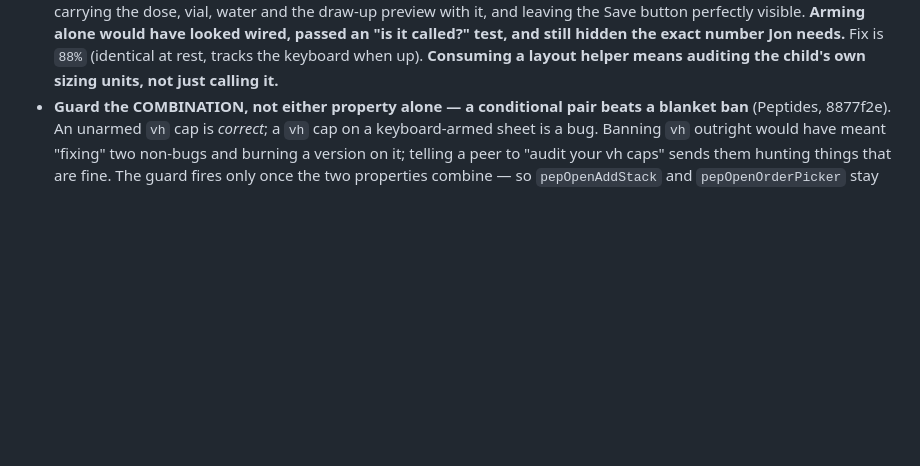
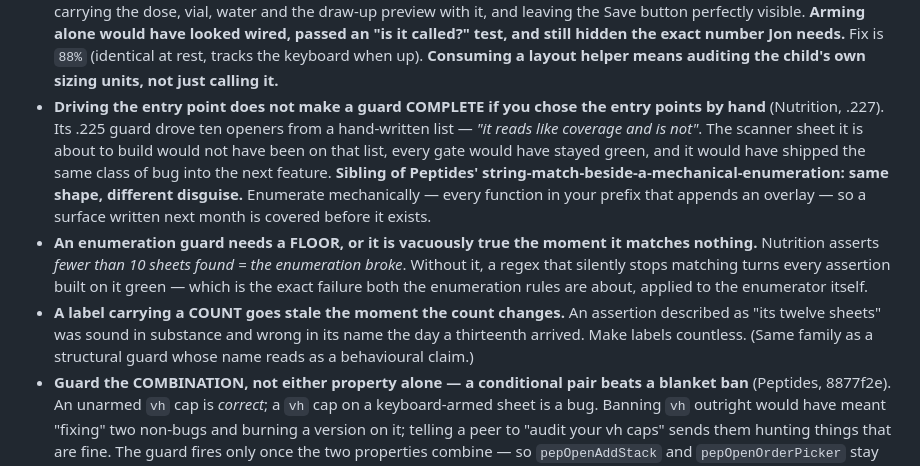
Before and after one commit to jontrick/phoenix-sc, a Markdown page: COMMS_PROTOCOL.md, the part around the change. Rendered like a GitHub page; blank space fills up the shorter version.

Commit message:
docs — [PM] hand-picked entry points are not coverage; enumeration guards need a floor

```diff
--- a/COMMS_PROTOCOL.md
+++ b/COMMS_PROTOCOL.md
@@ -150,6 +150,9 @@ it.** So:
 - **A gate must validate the ARTEFACT YOU SHIP, not the one on disk** (Peptides, .221 → PM, .226): *"a gate that validates a different artefact from the one you ship is not a gate, it is a second opinion about your intentions."* `version_check` read the working tree and printed CLEAN about a file that was not in the commit — the edits sat unstaged after `git commit --amend -F msg.txt` (message amended, nothing staged), and two trees shipped as 4.9.220. It now reads `git show HEAD:index.html` and fails when the working tree disagrees with the commit. **Check every gate for this: `harness.mjs`, `runtime_check.mjs` and `functional_check.mjs` all read the working tree — which is correct when you run them BEFORE committing, and wrong if you ever run them after.**
 - **A COUNT PIN is only as good as the enumeration behind it — so make the enumeration mechanical** (Peptides, .224). It reported four peptide sheets; there were **five**, and the missed one (`pepOpenBloodPanel`, six inputs and a textarea) was the most typing-heavy screen in the domain. It was not missed by looking and misjudging — **the count came from earlier in the session and neither it nor the PM ever re-derived it**, then the PM narrowed scope using it. *"It is a different shape"* was quietly doing the work of *"it is fine"*: the sheet fails the OTHER way — full-height with its own scroll container whose bottom sits behind the keyboard, so Save is unreachable rather than the fields overflowing upward. The guard now WALKS every overlay creator, follows one hop into any renderer it delegates markup to, and names the offender. **Keep the count pin alongside it — enumeration catches a sheet that should be armed and is not; the count catches an arm added somewhere that runs twice.**
 - **Wiring a helper is not the same as the helper working** (Peptides, .221). `_phxKeyboardSafe` shrinks the OVERLAY to the visible area — **a panel sized in `vh` does not shrink with it.** An `88vh` panel (704px of an 800px screen) inside a 420px overlay, with `align-items:flex-end` pinning its bottom, overflows 284px **upward off the top of the screen** — carrying the dose, vial, water and the draw-up preview with it, and leaving the Save button perfectly visible. **Arming alone would have looked wired, passed an "is it called?" test, and still hidden the exact number Jon needs.** Fix is `88%` (identical at rest, tracks the keyboard when up). **Consuming a layout helper means auditing the child's own sizing units, not just calling it.**
+- **Driving the entry point does not make a guard COMPLETE if you chose the entry points by hand** (Nutrition, .227). Its .225 guard drove ten openers from a hand-written list — *"it reads like coverage and is not"*. The scanner sheet it is about to build would not have been on that list, every gate would have stayed green, and it would have shipped the same class of bug into the next feature. **Sibling of Peptides' string-match-beside-a-mechanical-enumeration: same shape, different disguise.** Enumerate mechanically — every function in your prefix that appends an overlay — so a surface written next month is covered before it exists.
+- **An enumeration guard needs a FLOOR, or it is vacuously true the moment it matches nothing.** Nutrition asserts *fewer than 10 sheets found = the enumeration broke*. Without it, a regex that silently stops matching turns every assertion built on it green — which is the exact failure both the enumeration rules are about, applied to the enumerator itself.
+- **A label carrying a COUNT goes stale the moment the count changes.** An assertion described as "its twelve sheets" was sound in substance and wrong in its name the day a thirteenth arrived. Make labels countless. (Same family as a structural guard whose name reads as a behavioural claim.)
 - **Guard the COMBINATION, not either property alone — a conditional pair beats a blanket ban** (Peptides, 8877f2e). An unarmed `vh` cap is *correct*; a `vh` cap on a keyboard-armed sheet is a bug. Banning `vh` outright would have meant "fixing" two non-bugs and burning a version on it; telling a peer to "audit your vh caps" sends them hunting things that are fine. The guard fires only once the two properties combine — so `pepOpenAddStack` and `pepOpenOrderPicker` stay as they are, and **the day either is armed its vh cap becomes a failure automatically.** Same self-expiring shape as the no-`<input>` pin. **Neither half of the pair implies the other:** *has a typed field → must be armed* and *is armed → must not measure in vh* catch different defects, and .221 passed the first while failing the second.
 - **Generalising one guard does not generalise its neighbour.** Having just replaced a hardcoded count with a mechanical enumeration — and written up that exact failure mode — Peptides left the vh guard six lines below it as `pepOpenEditStack.includes("max-height:88%")`: a string match against the single sheet it had already fixed. Arm a fourth sheet with an 88vh cap and every gate stays green. **When you generalise a guard, check the ones beside it for the same shape.**
 - **Do not spend a version number on a test-only change.** APP_VERSION is Jon's only signal that a build reached his phone; bumping it for a harness edit devalues that signal. (`version_check` already reports DID NOT RUN when no commit touches index.html, and the label guard will demand a `v4.9.NNN` comment for a bump you did not need — **satisfy neither by writing a comment purely to satisfy it; revert the bump.**)
```
